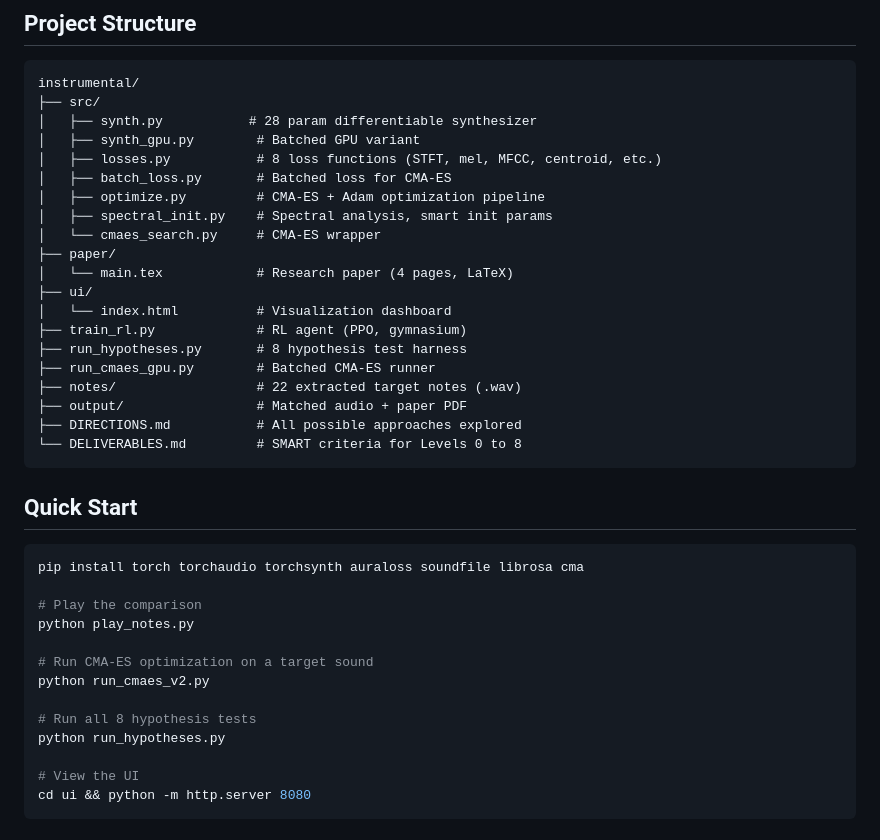
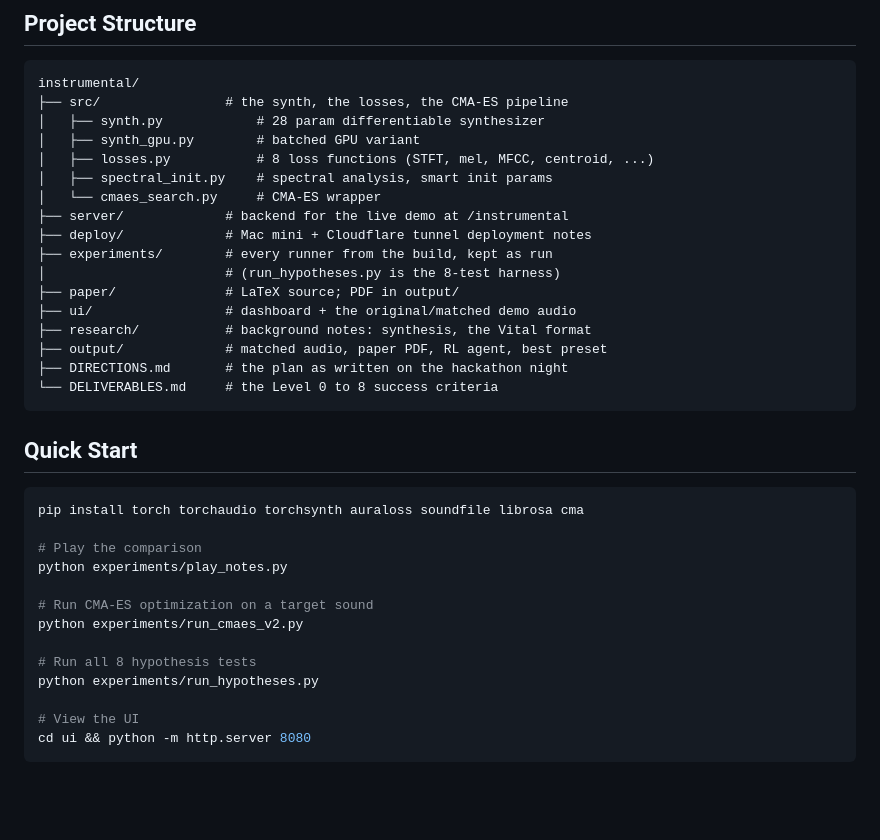
Before and after one commit to philippbogdan/instrumental, a Markdown page: README.md, the part around the change. Drawn GitHub-style; blank space fills up the shorter version.

Commit message:
README matches the tidied layout

````diff
--- a/README.md
+++ b/README.md
@@ -104,25 +104,22 @@ Only one thing worked. Everything else made it worse.
 
 ```
 instrumental/
-├── src/
-│   ├── synth.py           # 28 param differentiable synthesizer
-│   ├── synth_gpu.py        # Batched GPU variant
-│   ├── losses.py           # 8 loss functions (STFT, mel, MFCC, centroid, etc.)
-│   ├── batch_loss.py       # Batched loss for CMA-ES
-│   ├── optimize.py         # CMA-ES + Adam optimization pipeline
-│   ├── spectral_init.py    # Spectral analysis, smart init params
+├── src/                # the synth, the losses, the CMA-ES pipeline
+│   ├── synth.py            # 28 param differentiable synthesizer
+│   ├── synth_gpu.py        # batched GPU variant
+│   ├── losses.py           # 8 loss functions (STFT, mel, MFCC, centroid, ...)
+│   ├── spectral_init.py    # spectral analysis, smart init params
 │   └── cmaes_search.py     # CMA-ES wrapper
-├── paper/
-│   └── main.tex            # Research paper (4 pages, LaTeX)
-├── ui/
-│   └── index.html          # Visualization dashboard
-├── train_rl.py             # RL agent (PPO, gymnasium)
-├── run_hypotheses.py       # 8 hypothesis test harness
-├── run_cmaes_gpu.py        # Batched CMA-ES runner
-├── notes/                  # 22 extracted target notes (.wav)
-├── output/                 # Matched audio + paper PDF
-├── DIRECTIONS.md           # All possible approaches explored
-└── DELIVERABLES.md         # SMART criteria for Levels 0 to 8
+├── server/             # backend for the live demo at /instrumental
+├── deploy/             # Mac mini + Cloudflare tunnel deployment notes
+├── experiments/        # every runner from the build, kept as run
+│                       # (run_hypotheses.py is the 8-test harness)
+├── paper/              # LaTeX source; PDF in output/
+├── ui/                 # dashboard + the original/matched demo audio
+├── research/           # background notes: synthesis, the Vital format
+├── output/             # matched audio, paper PDF, RL agent, best preset
+├── DIRECTIONS.md       # the plan as written on the hackathon night
+└── DELIVERABLES.md     # the Level 0 to 8 success criteria
 ```
 
 ## Quick Start
@@ -131,13 +128,13 @@ instrumental/
 pip install torch torchaudio torchsynth auraloss soundfile librosa cma
 
 # Play the comparison
-python play_notes.py
+python experiments/play_notes.py
 
 # Run CMA-ES optimization on a target sound
-python run_cmaes_v2.py
+python experiments/run_cmaes_v2.py
 
 # Run all 8 hypothesis tests
-python run_hypotheses.py
+python experiments/run_hypotheses.py
 
 # View the UI
 cd ui && python -m http.server 8080
````
